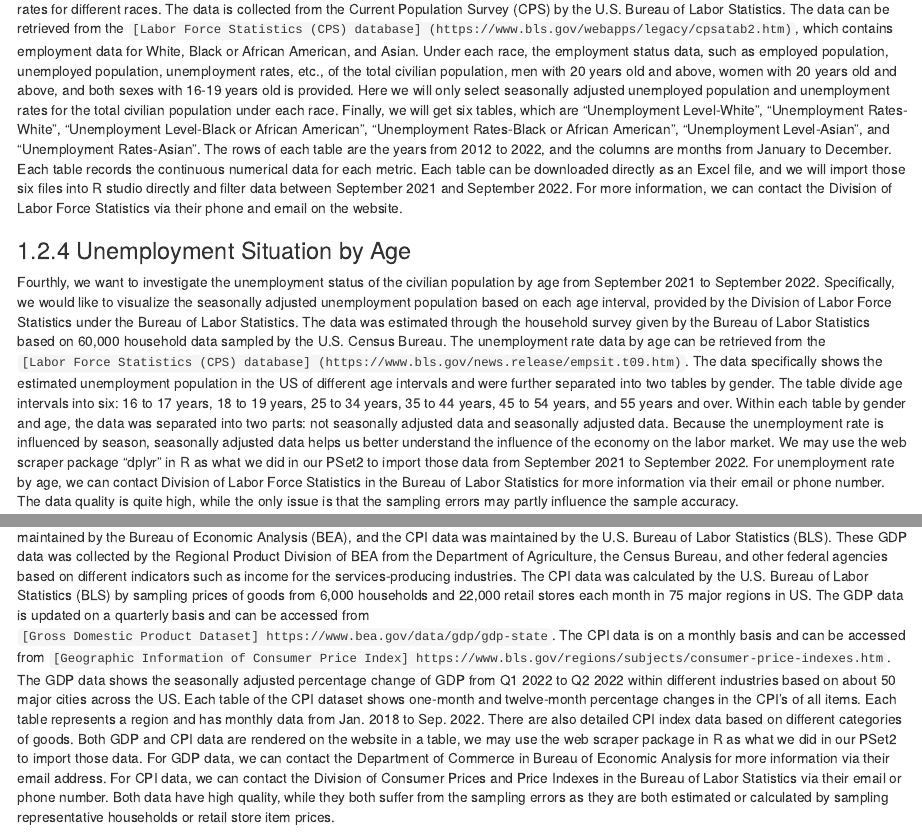
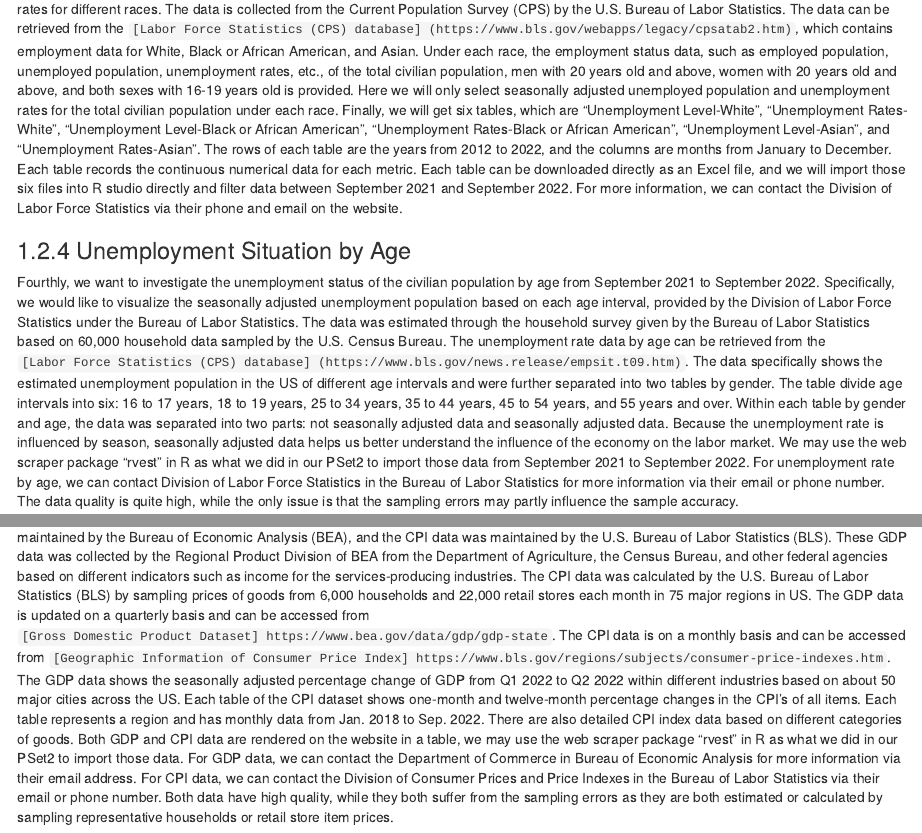
Before and after one commit to joslyn54/Unemployment-after-Covid, an R Markdown document (proposal.Rmd): the page in a window 1100 px wide, from 1240 px down, and a second part further down, joined at a grey line. Rendered offline with R 4.5, knitr and Pandoc, with nearby package versions; drawn as R Markdown's standard HTML page in place of the format the file asks for.

Commit message:
Change package "dplyr" to "rvest"

```diff
--- a/proposal.Rmd
+++ b/proposal.Rmd
@@ -24,8 +24,8 @@ Thirdly, we plan to investigate the unemployment status of the civilian populati
 
 ### Unemployment Situation by Age
 
-Fourthly, we want to investigate the unemployment status of the civilian population by age from September 2021 to September 2022. Specifically, we would like to visualize the seasonally adjusted unemployment population based on each age interval, provided by the Division of Labor Force Statistics under the Bureau of Labor Statistics. The data was estimated through the household survey given by the Bureau of Labor Statistics based on 60,000 household data sampled by the U.S. Census Bureau. The unemployment rate data by age can be retrieved from the `[Labor Force Statistics (CPS) database] (https://www.bls.gov/news.release/empsit.t09.htm)`. The data specifically shows the estimated unemployment population in the US of different age intervals and were further separated into two tables by gender. The table divide age intervals into six: 16 to 17 years, 18 to 19 years, 25 to 34 years, 35 to 44 years, 45 to 54 years, and 55 years and over. Within each table by gender and age, the data was separated into two parts: not seasonally adjusted  data and seasonally adjusted data. Because the unemployment rate is influenced by season, seasonally adjusted data helps us better understand the influence of the economy on the labor market. We may use the web scraper package “dplyr” in R as what we did in our PSet2 to import those data from September 2021 to September 2022. For unemployment rate by age, we can contact Division of Labor Force Statistics in the Bureau of Labor Statistics for more information via their email or phone number. The data quality is quite high, while the only issue is that the sampling errors may partly influence the sample accuracy.
+Fourthly, we want to investigate the unemployment status of the civilian population by age from September 2021 to September 2022. Specifically, we would like to visualize the seasonally adjusted unemployment population based on each age interval, provided by the Division of Labor Force Statistics under the Bureau of Labor Statistics. The data was estimated through the household survey given by the Bureau of Labor Statistics based on 60,000 household data sampled by the U.S. Census Bureau. The unemployment rate data by age can be retrieved from the `[Labor Force Statistics (CPS) database] (https://www.bls.gov/news.release/empsit.t09.htm)`. The data specifically shows the estimated unemployment population in the US of different age intervals and were further separated into two tables by gender. The table divide age intervals into six: 16 to 17 years, 18 to 19 years, 25 to 34 years, 35 to 44 years, 45 to 54 years, and 55 years and over. Within each table by gender and age, the data was separated into two parts: not seasonally adjusted  data and seasonally adjusted data. Because the unemployment rate is influenced by season, seasonally adjusted data helps us better understand the influence of the economy on the labor market. We may use the web scraper package “rvest” in R as what we did in our PSet2 to import those data from September 2021 to September 2022. For unemployment rate by age, we can contact Division of Labor Force Statistics in the Bureau of Labor Statistics for more information via their email or phone number. The data quality is quite high, while the only issue is that the sampling errors may partly influence the sample accuracy.
 
 ### GDP and CPI by region
 
-We decided to investigate the regional GDP and CPI data from 2021 to 2022 across the United States from September 2021 to September 2022. We plan to visualize these geospatial data of GDP and CPI on a map to represent the percentage changes of these two indicators, which helps us better understand the unemployment situation in terms of its economic context in the post-pandemic era from 2021 to 2022. The GDP data was maintained by the Bureau of Economic Analysis (BEA), and the CPI data was maintained by the U.S. Bureau of Labor Statistics (BLS). These GDP data was collected by the Regional Product Division of BEA from the Department of Agriculture, the Census Bureau, and other federal agencies based on different indicators such as income for the services-producing industries. The CPI data was calculated by the U.S. Bureau of Labor Statistics (BLS) by sampling prices of goods from 6,000 households and 22,000 retail stores each month in 75 major regions in US. The GDP data is updated on a quarterly basis and can be accessed from `[Gross Domestic Product Dataset] https://www.bea.gov/data/gdp/gdp-state`. The CPI data is on a monthly basis and can be accessed from `[Geographic Information of Consumer Price Index] https://www.bls.gov/regions/subjects/consumer-price-indexes.htm`. The GDP data shows the seasonally adjusted percentage change of GDP from Q1 2022 to Q2 2022 within different industries based on about 50 major cities across the US. Each table of the CPI dataset shows one-month and twelve-month percentage changes in the CPI’s of all items. Each table represents a region and has monthly data from Jan. 2018 to Sep. 2022. There are also detailed CPI index data based on different categories of goods. Both GDP and CPI data are rendered on the website in a table, we may use the web scraper package in R as what we did in our PSet2 to import those data. For GDP data, we can contact the Department of Commerce in Bureau of Economic Analysis for more information via their email address. For CPI data, we can contact the Division of Consumer Prices and Price Indexes in the Bureau of Labor Statistics via their email or phone number. Both data have high quality, while they both suffer from the sampling errors as they are both estimated or calculated by sampling representative households or retail store item prices.
+We decided to investigate the regional GDP and CPI data from 2021 to 2022 across the United States from September 2021 to September 2022. We plan to visualize these geospatial data of GDP and CPI on a map to represent the percentage changes of these two indicators, which helps us better understand the unemployment situation in terms of its economic context in the post-pandemic era from 2021 to 2022. The GDP data was maintained by the Bureau of Economic Analysis (BEA), and the CPI data was maintained by the U.S. Bureau of Labor Statistics (BLS). These GDP data was collected by the Regional Product Division of BEA from the Department of Agriculture, the Census Bureau, and other federal agencies based on different indicators such as income for the services-producing industries. The CPI data was calculated by the U.S. Bureau of Labor Statistics (BLS) by sampling prices of goods from 6,000 households and 22,000 retail stores each month in 75 major regions in US. The GDP data is updated on a quarterly basis and can be accessed from `[Gross Domestic Product Dataset] https://www.bea.gov/data/gdp/gdp-state`. The CPI data is on a monthly basis and can be accessed from `[Geographic Information of Consumer Price Index] https://www.bls.gov/regions/subjects/consumer-price-indexes.htm`. The GDP data shows the seasonally adjusted percentage change of GDP from Q1 2022 to Q2 2022 within different industries based on about 50 major cities across the US. Each table of the CPI dataset shows one-month and twelve-month percentage changes in the CPI’s of all items. Each table represents a region and has monthly data from Jan. 2018 to Sep. 2022. There are also detailed CPI index data based on different categories of goods. Both GDP and CPI data are rendered on the website in a table, we may use the web scraper package “rvest” in R as what we did in our PSet2 to import those data. For GDP data, we can contact the Department of Commerce in Bureau of Economic Analysis for more information via their email address. For CPI data, we can contact the Division of Consumer Prices and Price Indexes in the Bureau of Labor Statistics via their email or phone number. Both data have high quality, while they both suffer from the sampling errors as they are both estimated or calculated by sampling representative households or retail store item prices.
```
Also changed, not shown: docs/search_index.json, 1 other file.
